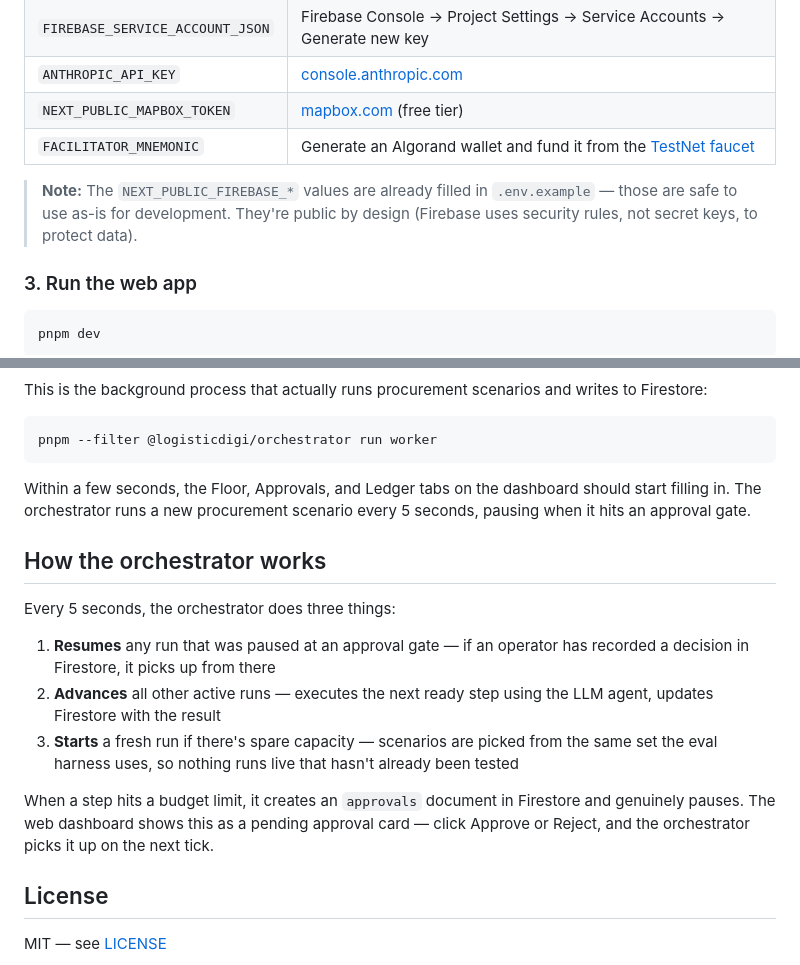
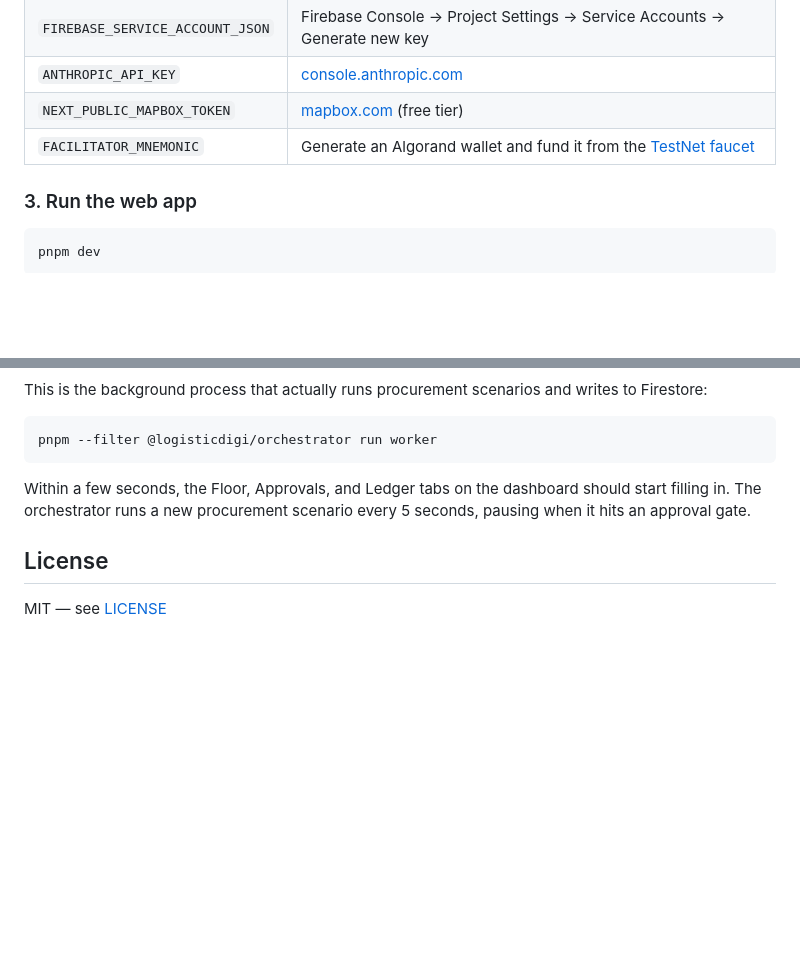
Before and after one commit to Pusparaj99op/LogisticDigi, a Markdown page: README.md, 2 parts joined by grey strips. Drawn GitHub-style; blank space fills up the shorter version.

````diff
--- a/README.md
+++ b/README.md
@@ -58,8 +58,6 @@ Then open `.env.local` and fill in:
 | `NEXT_PUBLIC_MAPBOX_TOKEN` | [mapbox.com](https://www.mapbox.com) (free tier) |
 | `FACILITATOR_MNEMONIC` | Generate an Algorand wallet and fund it from the [TestNet faucet](https://bank.testnet.algorand.network) |
 
-> **Note:** The `NEXT_PUBLIC_FIREBASE_*` values are already filled in `.env.example` — those are safe to use as-is for development. They're public by design (Firebase uses security rules, not secret keys, to protect data).
-
 ### 3. Run the web app
 
 ```bash
@@ -89,17 +87,6 @@ pnpm --filter @logisticdigi/orchestrator run worker
 
 Within a few seconds, the Floor, Approvals, and Ledger tabs on the dashboard should start filling in. The orchestrator runs a new procurement scenario every 5 seconds, pausing when it hits an approval gate.
 
-## How the orchestrator works
-
-Every 5 seconds, the orchestrator does three things:
-
-1. **Resumes** any run that was paused at an approval gate — if an operator has recorded a decision in Firestore, it picks up from there
-2. **Advances** all other active runs — executes the next ready step using the LLM agent, updates Firestore with the result
-3. **Starts** a fresh run if there's spare capacity — scenarios are picked from the same set the eval harness uses, so nothing runs live that hasn't already been tested
-
-When a step hits a budget limit, it creates an `approvals` document in Firestore and genuinely pauses. The web dashboard shows this as a pending approval card — click Approve or Reject, and the orchestrator picks it up on the next tick.
-
-
 ## License
 
 MIT — see [LICENSE](./LICENSE)
````
